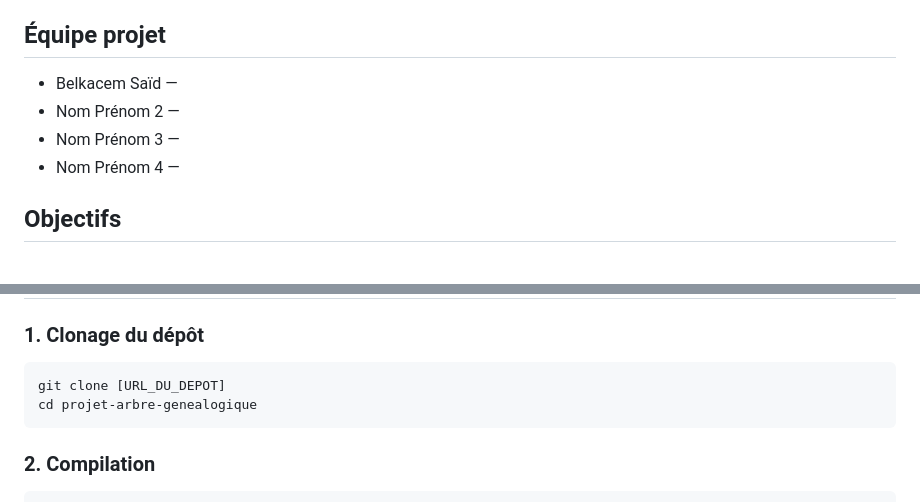
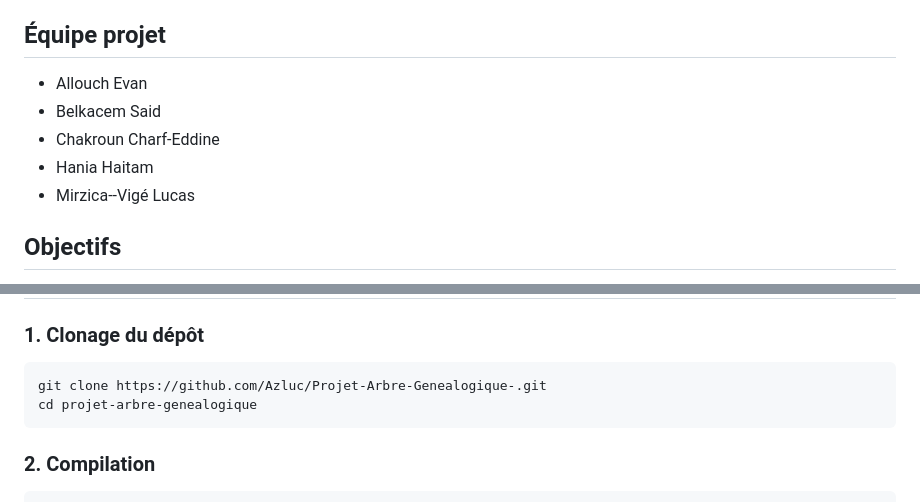
Before and after one commit to Azluc/Projet-Arbre-Genealogique-, a Markdown page: README.md, 2 parts joined by grey strips. Drawn GitHub-style.

````diff
--- a/README.md
+++ b/README.md
@@ -7,10 +7,11 @@ Il s'agit d'une application permettant de modéliser et de gérer un arbre gén
 
 ##  Équipe projet
 
-- Belkacem Saïd —
-- Nom Prénom 2 —
-- Nom Prénom 3 —
-- Nom Prénom 4 —
+- Allouch Evan
+- Belkacem Said
+- Chakroun Charf-Eddine
+- Hania Haitam
+- Mirzica--Vigé Lucas
 
 ##  Objectifs
 
@@ -53,7 +54,7 @@ src/
 ### 1. Clonage du dépôt
 
 ```bash
-git clone [URL_DU_DEPOT]
+git clone https://github.com/Azluc/Projet-Arbre-Genealogique-.git
 cd projet-arbre-genealogique
 ```
 
````
